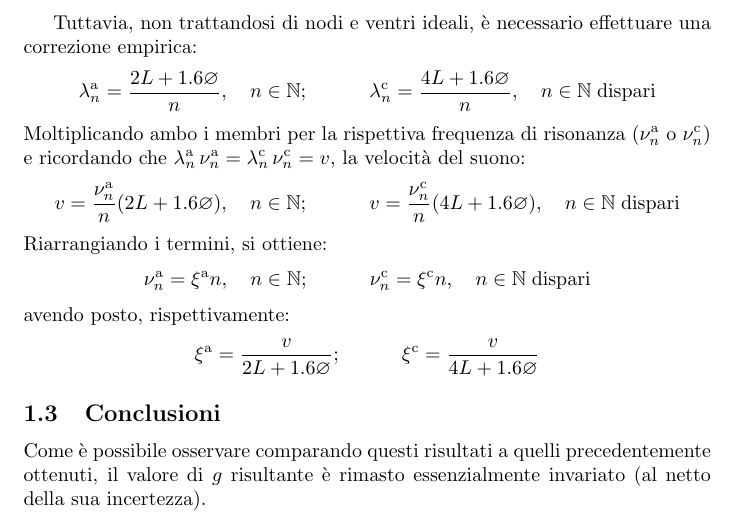
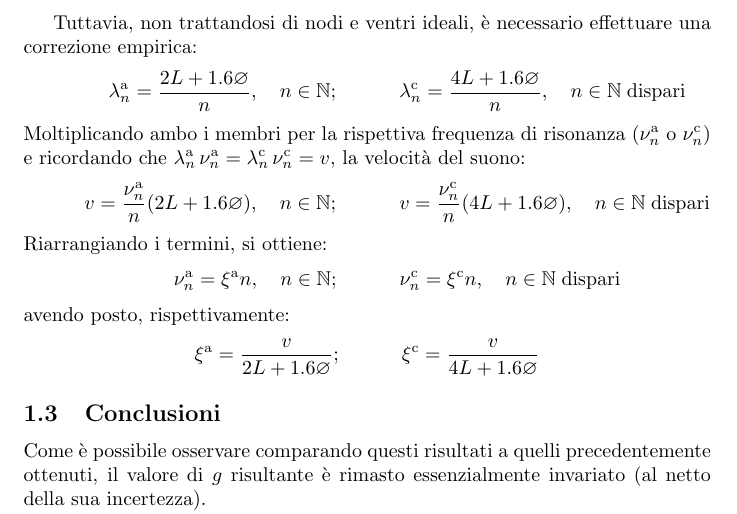
Before and after one commit to RBerga06/unipr-clt-fisica, a LaTeX paper (lab1/r12-sound/relazione.tex): part of page 3 of 4, cut so that both start at the same text. Compiled offline with pdfLaTeX.

Commit message:
Fix spazi

```diff
--- a/lab1/r12-sound/relazione.tex
+++ b/lab1/r12-sound/relazione.tex
@@ -154,12 +155,14 @@ Moltiplicando ambo i membri per la rispettiva frequenza di risonanza
 e ricordando che $\lambda_n^\text{a}\,\nu_n^\text{a} =
 \lambda_n^\text{c}\,\nu_n^\text{c} = v$, la velocità del suono:
 \[
+  \qquad\quad
   v = \frac{\nu_n^\text{a}}{n}(2L + 1.6 \diam),\quad n\in\mathbb{N};
   \qquad\quad
   v = \frac{\nu_n^\text{c}}{n}(4L + 1.6 \diam),\quad n\in\mathbb{N}\;\text{dispari}
 \]
 Riarrangiando i termini, si ottiene:
 \[
+  \qquad\quad
   \nu_n^\text{a} = \xi^\text{a} n,\quad n\in\mathbb{N};
   \qquad\quad
   \nu_n^\text{c} = \xi^\text{c} n,\quad n\in\mathbb{N}\;\text{dispari}
```
Also changed, not shown: lab1/r12-sound/relazione.pdf, lab1/r12-sound/relazione.tex (1 more changed lines).
